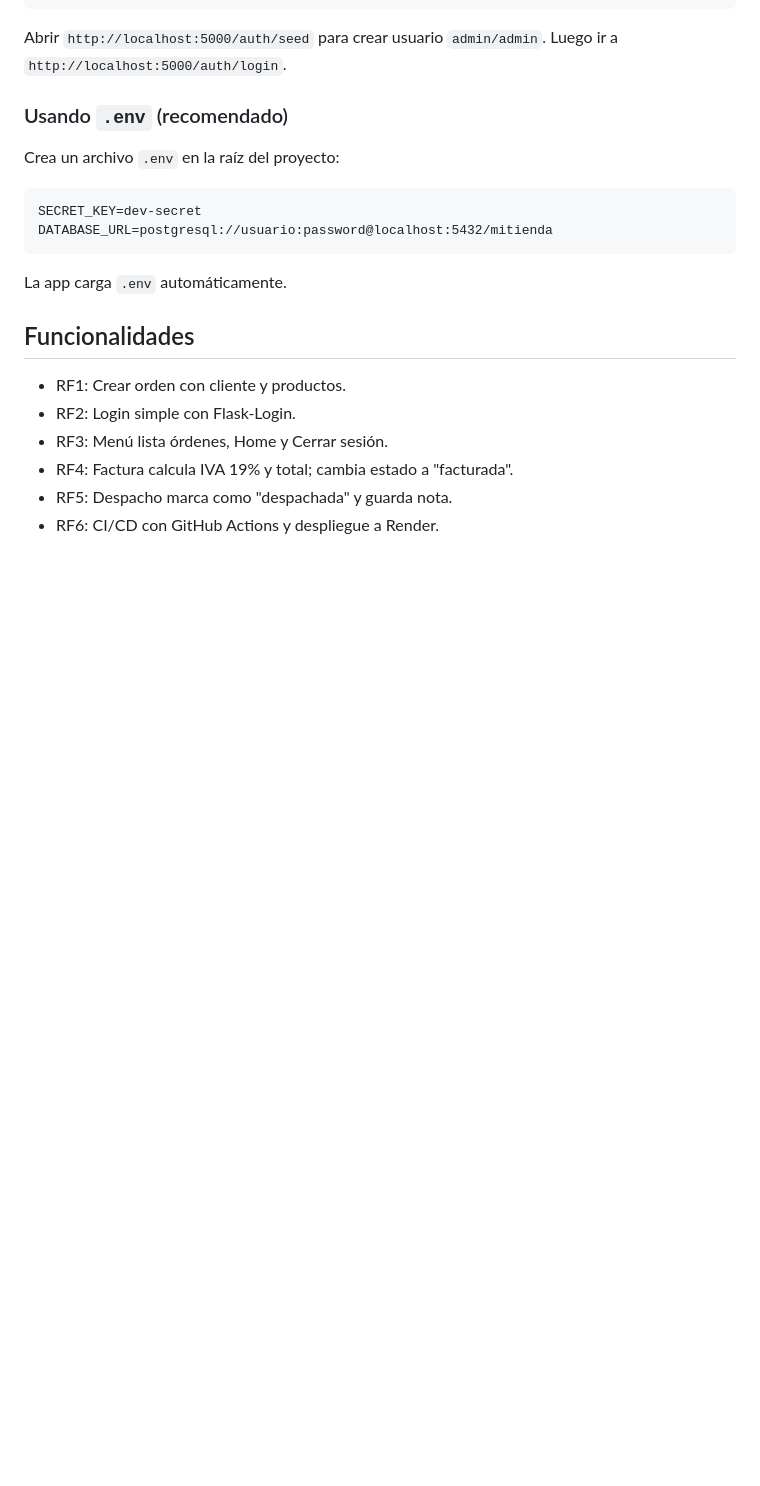
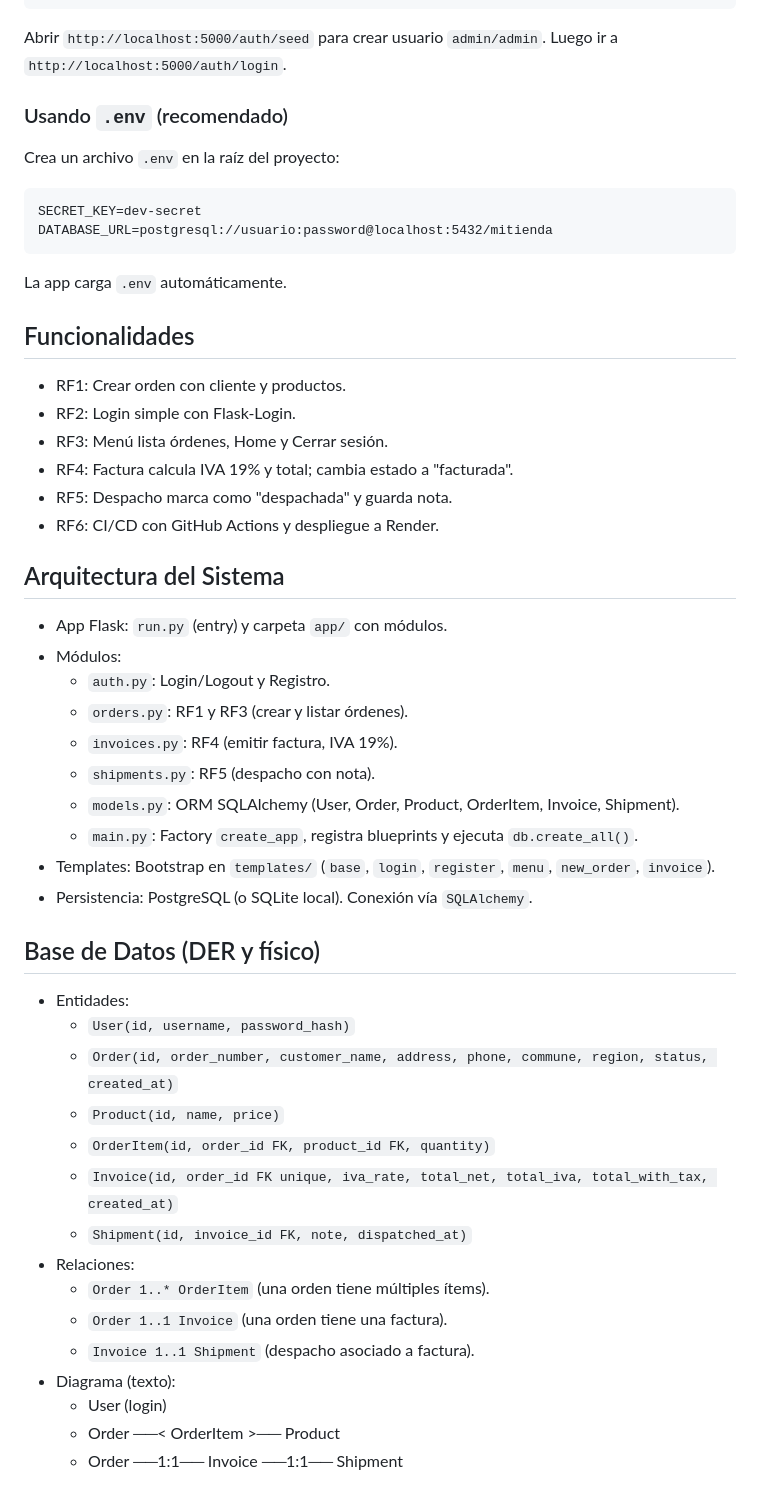
Before and after one commit to bak1-H/Tienda_Gitub, a Markdown page: docs/README.md, the part around one of its changes. GitHub-like rendering; blank space fills up the shorter version.

Commit message:
se agregan ultimas correciones a readme

```diff
--- a/README.md
+++ b/docs/README.md
@@ -133,3 +133,32 @@ La app carga `.env` automáticamente.
 - RF5: Despacho marca como "despachada" y guarda nota.
 - RF6: CI/CD con GitHub Actions y despliegue a Render.
 
+## Arquitectura del Sistema
+- App Flask: `run.py` (entry) y carpeta `app/` con módulos.
+- Módulos:
+   - `auth.py`: Login/Logout y Registro.
+   - `orders.py`: RF1 y RF3 (crear y listar órdenes).
+   - `invoices.py`: RF4 (emitir factura, IVA 19%).
+   - `shipments.py`: RF5 (despacho con nota).
+   - `models.py`: ORM SQLAlchemy (User, Order, Product, OrderItem, Invoice, Shipment).
+   - `main.py`: Factory `create_app`, registra blueprints y ejecuta `db.create_all()`.
+- Templates: Bootstrap en `templates/` (`base`, `login`, `register`, `menu`, `new_order`, `invoice`).
+- Persistencia: PostgreSQL (o SQLite local). Conexión vía `SQLAlchemy`.
+
+## Base de Datos (DER y físico)
+- Entidades:
+   - `User(id, username, password_hash)`
+   - `Order(id, order_number, customer_name, address, phone, commune, region, status, created_at)`
+   - `Product(id, name, price)`
+   - `OrderItem(id, order_id FK, product_id FK, quantity)`
+   - `Invoice(id, order_id FK unique, iva_rate, total_net, total_iva, total_with_tax, created_at)`
+   - `Shipment(id, invoice_id FK, note, dispatched_at)`
+- Relaciones:
+   - `Order 1..* OrderItem` (una orden tiene múltiples ítems).
+   - `Order 1..1 Invoice` (una orden tiene una factura).
+   - `Invoice 1..1 Shipment` (despacho asociado a factura).
+- Diagrama (texto):
+   - User (login)
+   - Order ──< OrderItem >── Product
+   - Order ──1:1── Invoice ──1:1── Shipment
+
```
Also changed, not shown: other parts of docs/README.md (+30 -0 lines), docs/user-manual.md (added, +86 -0 lines).
